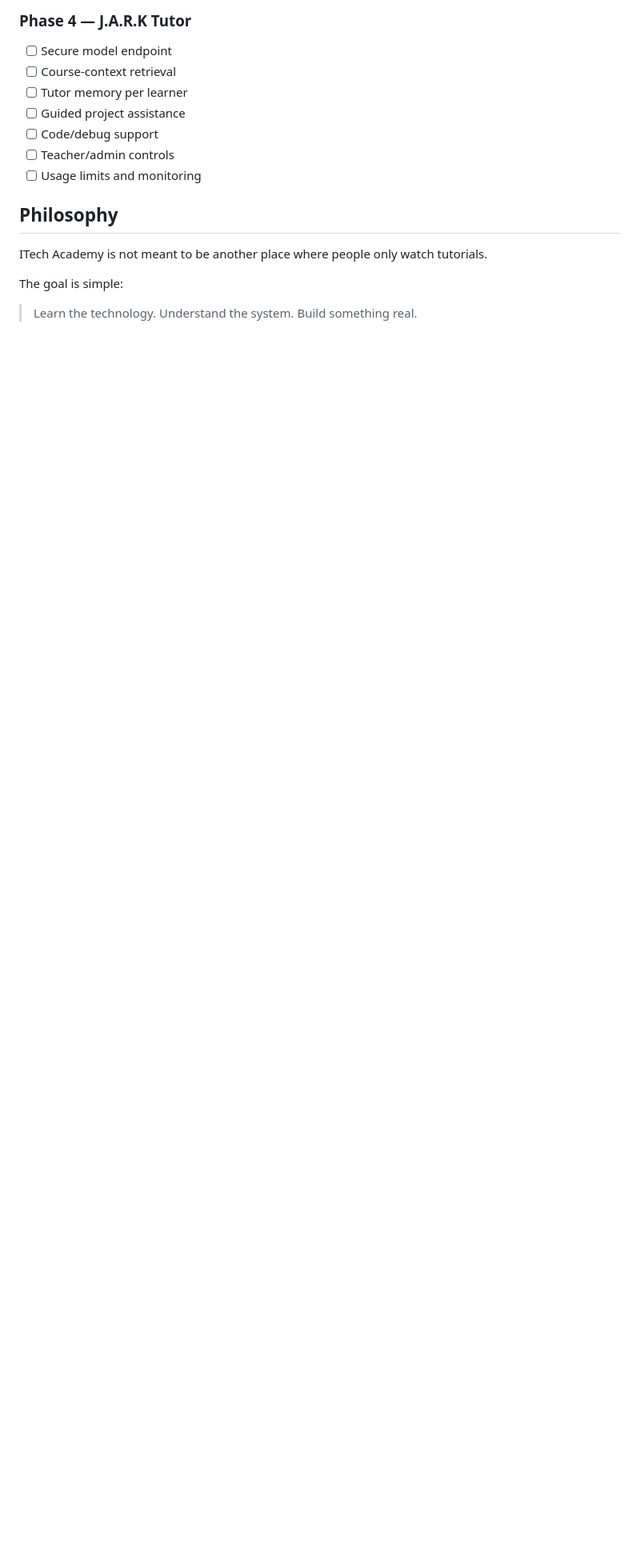
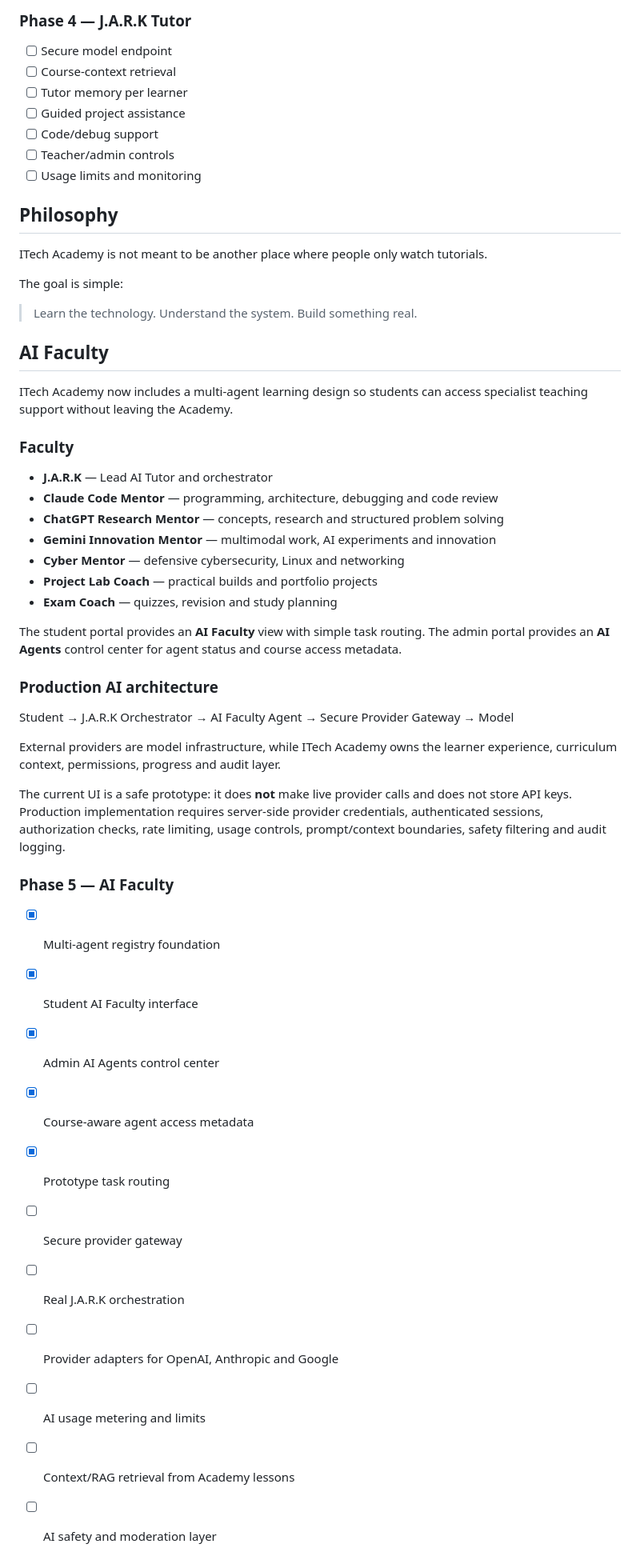
Before and after one commit to jark-zenith/Itech-Academy-, a Markdown page: README.md, the part around the change. Shown at 80% size. GitHub-like rendering; blank space fills up the shorter version.

Commit message:
Document AI Faculty architecture

```diff
--- a/README.md
+++ b/README.md
@@ -161,3 +161,41 @@ ITech Academy is not meant to be another place where people only watch tutorials
 The goal is simple:
 
 > Learn the technology. Understand the system. Build something real.
+
+## AI Faculty
+
+ITech Academy now includes a multi-agent learning design so students can access specialist teaching support without leaving the Academy.
+
+### Faculty
+
+- **J.A.R.K** — Lead AI Tutor and orchestrator
+- **Claude Code Mentor** — programming, architecture, debugging and code review
+- **ChatGPT Research Mentor** — concepts, research and structured problem solving
+- **Gemini Innovation Mentor** — multimodal work, AI experiments and innovation
+- **Cyber Mentor** — defensive cybersecurity, Linux and networking
+- **Project Lab Coach** — practical builds and portfolio projects
+- **Exam Coach** — quizzes, revision and study planning
+
+The student portal provides an **AI Faculty** view with simple task routing. The admin portal provides an **AI Agents** control center for agent status and course access metadata.
+
+### Production AI architecture
+
+Student → J.A.R.K Orchestrator → AI Faculty Agent → Secure Provider Gateway → Model
+
+External providers are model infrastructure, while ITech Academy owns the learner experience, curriculum context, permissions, progress and audit layer.
+
+The current UI is a safe prototype: it does **not** make live provider calls and does not store API keys. Production implementation requires server-side provider credentials, authenticated sessions, authorization checks, rate limiting, usage controls, prompt/context boundaries, safety filtering and audit logging.
+
+### Phase 5 — AI Faculty
+
+- [x] Multi-agent registry foundation
+- [x] Student AI Faculty interface
+- [x] Admin AI Agents control center
+- [x] Course-aware agent access metadata
+- [x] Prototype task routing
+- [ ] Secure provider gateway
+- [ ] Real J.A.R.K orchestration
+- [ ] Provider adapters for OpenAI, Anthropic and Google
+- [ ] AI usage metering and limits
+- [ ] Context/RAG retrieval from Academy lessons
+- [ ] AI safety and moderation layer
```
